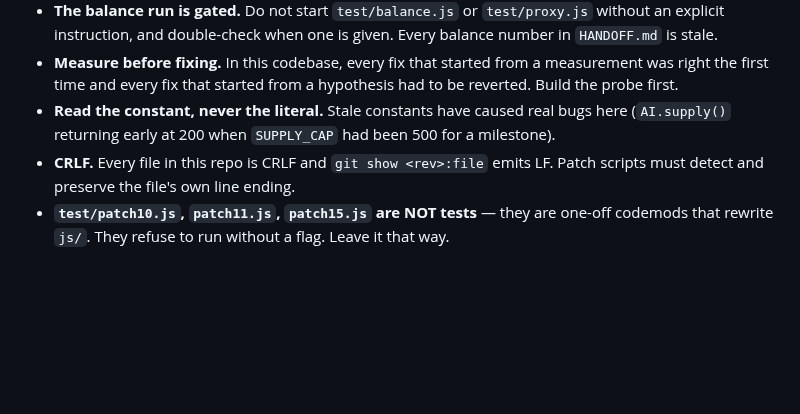
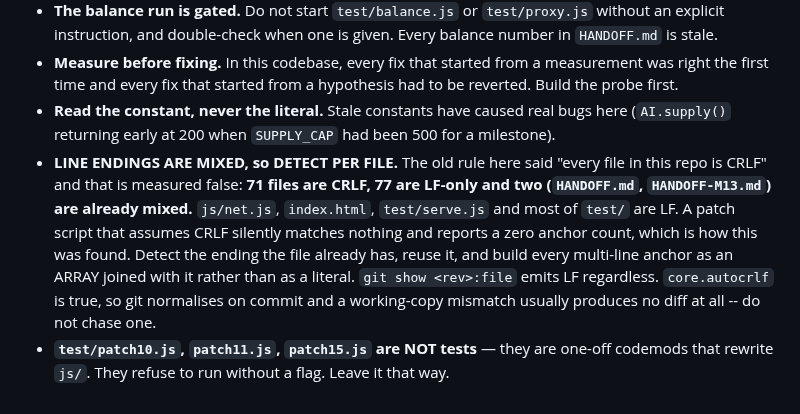
Before and after one commit to Zacsluss/Outerworld-War, a Markdown page: CLAUDE.md, the part around the change. Rendered like a GitHub page; blank space fills up the shorter version.

Commit message:
CLAUDE.md: line endings are MIXED, and the rule that said otherwise cost an hour
The rule read "Every file in this repo is CRLF". That is measured false, and believing it
is how a patch script silently matches nothing and reports a zero anchor count -- which is
exactly what happened while adding rooms to the relay, against js/net.js.

Counted across every .js, .md, .html, .bat and .json in the tree:

    71 files CRLF
    77 files LF-only
     2 files ALREADY MIXED   (HANDOFF.md 16/722, HANDOFF-M13.md 7/138)

It is not a stray few, it is half the repo. js/net.js, index.html, js/build.js,
js/snapshot.js, js/editor.js, the sprite files, test/serve.js and most of test/ are all LF.

The actionable half of the old rule was always right and is kept: detect the file's own
ending and preserve it. What is added is WHY it matters and the specific shape of the
mistake -- a multi-line anchor written as a literal with the wrong ending matches zero
times and looks like a missing anchor rather than a line-ending problem.

Also recorded: core.autocrlf is true, so git normalises on commit and a working-copy
mismatch usually produces no diff at all. Do not go chasing one.

Co-Authored-By: Claude Opus 5 <noreply@anthropic.com>

```diff
--- a/CLAUDE.md
+++ b/CLAUDE.md
@@ -57,7 +57,13 @@ exist only in a chat transcript.
   first time and every fix that started from a hypothesis had to be reverted. Build the probe first.
 - **Read the constant, never the literal.** Stale constants have caused real bugs here (`AI.supply()`
   returning early at 200 when `SUPPLY_CAP` had been 500 for a milestone).
-- **CRLF.** Every file in this repo is CRLF and `git show <rev>:file` emits LF. Patch scripts must
-  detect and preserve the file's own line ending.
+- **LINE ENDINGS ARE MIXED, so DETECT PER FILE.** The old rule here said "every file in this repo is
+  CRLF" and that is measured false: **71 files are CRLF, 77 are LF-only and two (`HANDOFF.md`,
+  `HANDOFF-M13.md`) are already mixed.** `js/net.js`, `index.html`, `test/serve.js` and most of `test/`
+  are LF. A patch script that assumes CRLF silently matches nothing and reports a zero anchor count,
+  which is how this was found. Detect the ending the file already has, reuse it, and build every
+  multi-line anchor as an ARRAY joined with it rather than as a literal.
+  `git show <rev>:file` emits LF regardless. `core.autocrlf` is true, so git normalises on commit and
+  a working-copy mismatch usually produces no diff at all -- do not chase one.
 - **`test/patch10.js`, `patch11.js`, `patch15.js` are NOT tests** — they are one-off codemods that
   rewrite `js/`. They refuse to run without a flag. Leave it that way.
```
